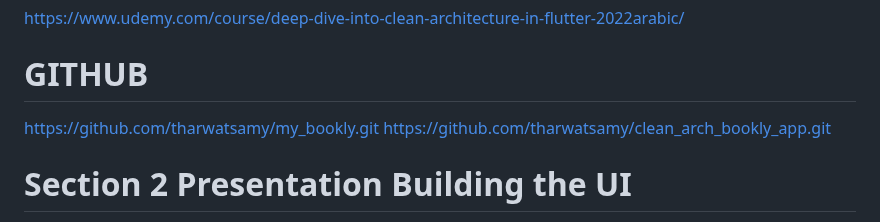
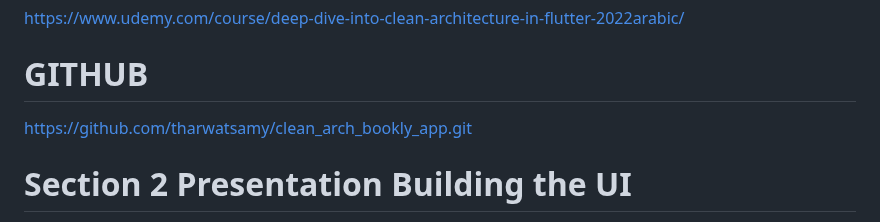
Before and after one commit to Devsaci/clean_arch_bookly_app_v1, a Markdown page: README.md, the part around the change. Drawn GitHub-style.

Commit message:
https://github.com/tharwatsamy/clean_arch_bookly_app.git

```diff
--- a/README.md
+++ b/README.md
@@ -41,8 +41,8 @@ Any developer who already have a basic to medium level of knowledge in Flutter d
 # UDEMY
 https://www.udemy.com/course/deep-dive-into-clean-architecture-in-flutter-2022arabic/
 # GITHUB
-https://github.com/tharwatsamy/my_bookly.git
 https://github.com/tharwatsamy/clean_arch_bookly_app.git
+
 
 # Section 2 Presentation Building the UI
 6. Creating and structuring our project
```
